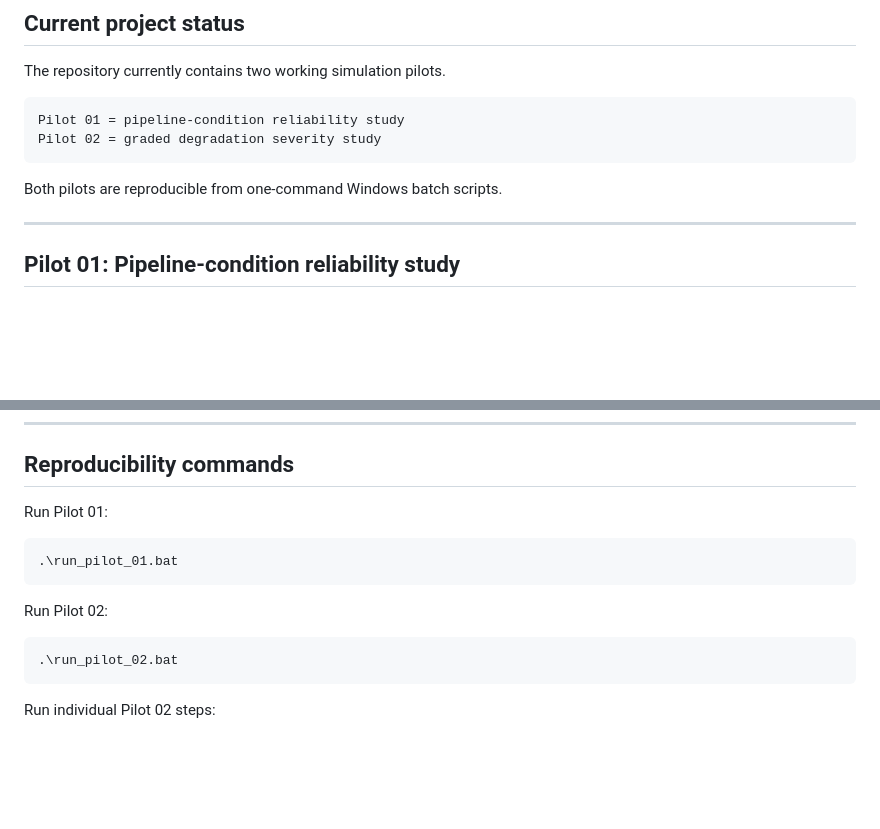
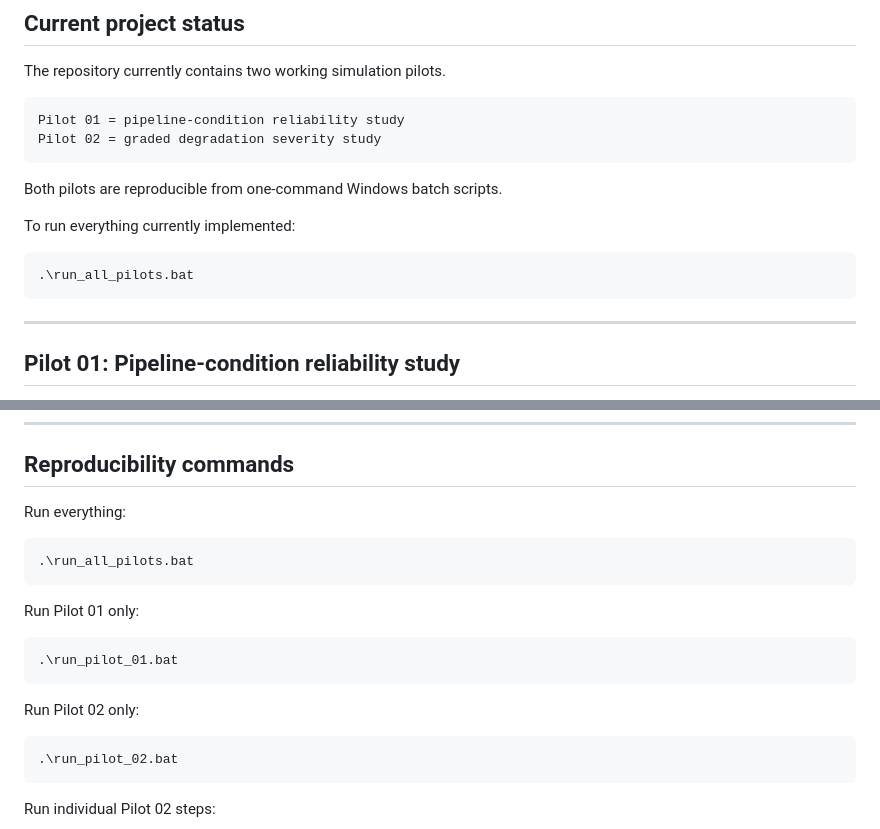
Before and after one commit to NaimurRahmanR/evidence-state-reliability, a Markdown page: README.md, 2 parts joined by grey strips. Drawn GitHub-style; blank space fills up the shorter version.

Commit message:
Document master pilot workflow

````diff
--- a/README.md
+++ b/README.md
@@ -75,6 +75,12 @@ Pilot 02 = graded degradation severity study
 ```
 
 Both pilots are reproducible from one-command Windows batch scripts.
+
+To run everything currently implemented:
+
+```bat
+.\run_all_pilots.bat
+```
 
 ---
 
@@ -349,13 +375,19 @@ pip install -r requirements.txt
 
 ## Reproducibility commands
 
-Run Pilot 01:
+Run everything:
+
+```bat
+.\run_all_pilots.bat
+```
+
+Run Pilot 01 only:
 
 ```bat
 .\run_pilot_01.bat
 ```
 
-Run Pilot 02:
+Run Pilot 02 only:
 
 ```bat
 .\run_pilot_02.bat
````
Also changed, not shown: other parts of README.md (+65 -45 lines).
